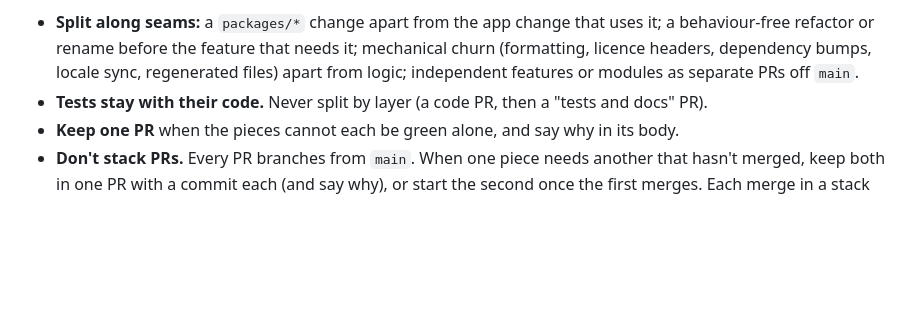
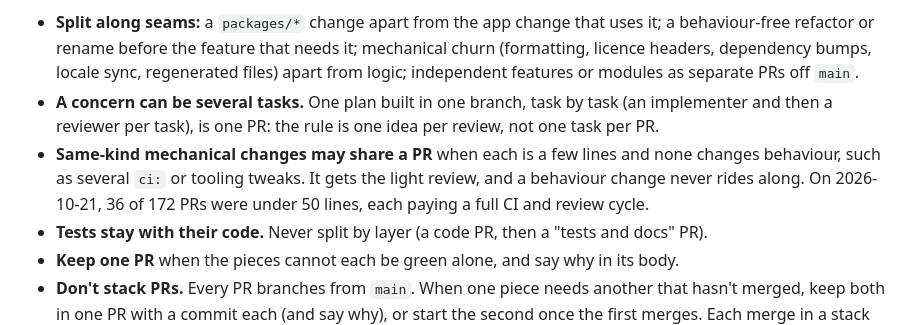
Before and after one commit to DragoonT/Arroxy, a Markdown page: AGENTS.md, the part around the change. GitHub-like rendering; blank space fills up the shorter version.

Commit message:
docs(agents): a concern can be several tasks, and same-kind mechanical tweaks may share a PR

```diff
--- a/AGENTS.md
+++ b/AGENTS.md
@@ -76,6 +76,8 @@ Write an ADR in `docs/adr/NNNN-slug.md` (sequential numbers) only for a decision
 **One concern per PR.** Each PR makes one reviewable change and passes `bun run check` on its own, so every review reads a single idea.
 
 - **Split along seams:** a `packages/*` change apart from the app change that uses it; a behaviour-free refactor or rename before the feature that needs it; mechanical churn (formatting, licence headers, dependency bumps, locale sync, regenerated files) apart from logic; independent features or modules as separate PRs off `main`.
+- **A concern can be several tasks.** One plan built in one branch, task by task (an implementer and then a reviewer per task), is one PR: the rule is one idea per review, not one task per PR.
+- **Same-kind mechanical changes may share a PR** when each is a few lines and none changes behaviour, such as several `ci:` or tooling tweaks. It gets the light review, and a behaviour change never rides along. On 2026-10-21, 36 of 172 PRs were under 50 lines, each paying a full CI and review cycle.
 - **Tests stay with their code.** Never split by layer (a code PR, then a "tests and docs" PR).
 - **Keep one PR** when the pieces cannot each be green alone, and say why in its body.
 - **Don't stack PRs.** Every PR branches from `main`. When one piece needs another that hasn't merged, keep both in one PR with a commit each (and say why), or start the second once the first merges. Each merge in a stack makes the next PR take `main` again, rerun CI and have its auto-merge turned on by hand, and nothing wakes anyone when its base merges.
```
